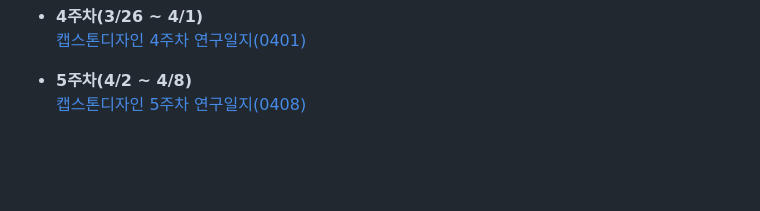
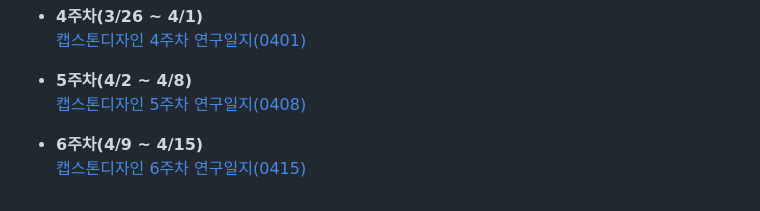
Before and after one commit to tealight03/CapstoneDesign, a Markdown page: README.md, the part around the change. Rendered like a GitHub page; blank space fills up the shorter version.

```diff
--- a/README.md
+++ b/README.md
@@ -181,3 +181,6 @@ query = "SELECT * FROM users WHERE id = " + user_input  # 🔥 취약점
 
 - <b>5주차(4/2 ~ 4/8)</b><br>
   <a href="https://github.com/tealight03/CapstoneDesign/tree/main/5week" target="_blank">캡스톤디자인 5주차 연구일지(0408)</a>
+
+- <b>6주차(4/9 ~ 4/15)</b><br>
+  <a href="https://github.com/tealight03/CapstoneDesign/tree/main/6week" target="_blank">캡스톤디자인 6주차 연구일지(0415)</a>
```
